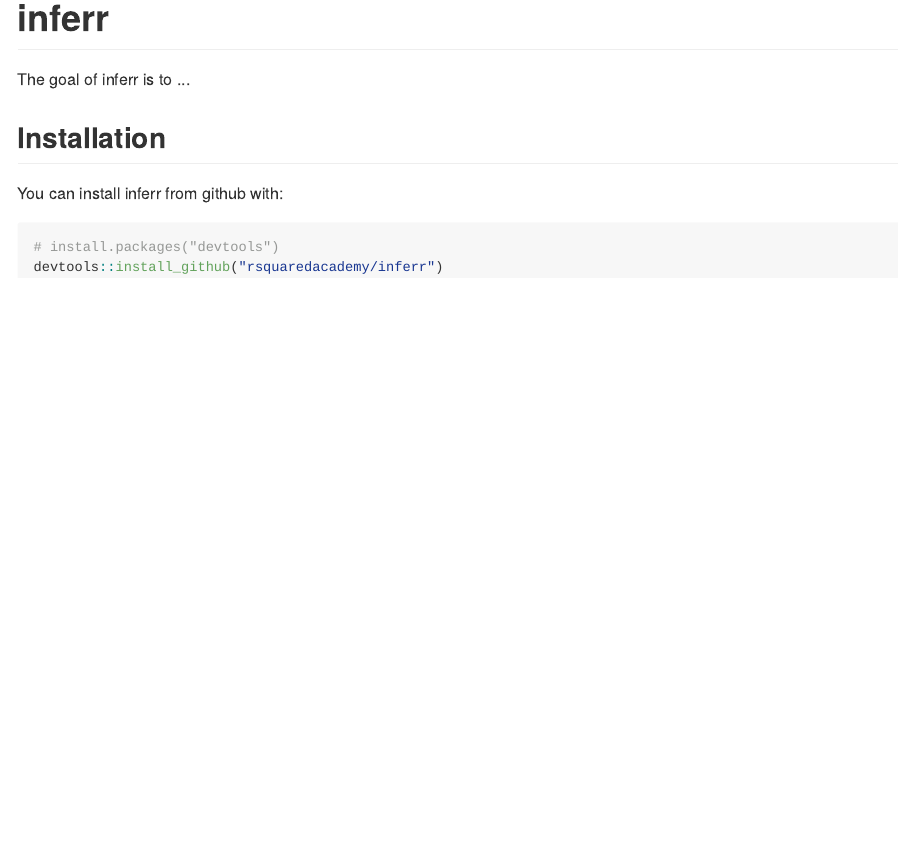
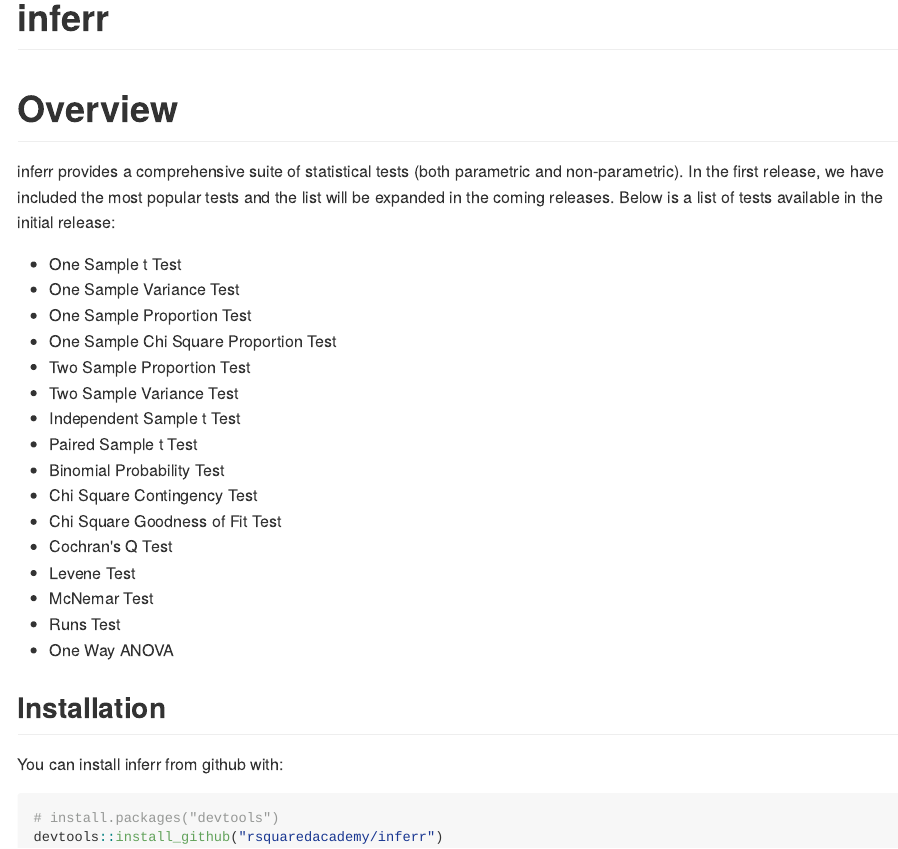
Before and after one commit to rsquaredacademy/inferr, an R Markdown document (README.Rmd): the page in a window 1100 px wide, from its top. The pictures show the output file README.md that the author committed with the source, drawn offline in the style of GitHub; badge pictures from the web are left out.

Commit message:
update README

```diff
--- a/README.Rmd
+++ b/README.Rmd
@@ -19,7 +19,30 @@
 [![AppVeyor Build Status](https://ci.appveyor.com/api/projects/status/github/rsquaredacademy/inferr?branch=master&svg=true)](https://ci.appveyor.com/project/rsquaredacademy/inferr)
 [![Coverage Status](https://img.shields.io/codecov/c/github/rsquaredacademy/inferr/master.svg)](https://codecov.io/github/rsquaredacademy/inferr?branch=master)
 
-The goal of inferr is to ...
+# Overview
+
+inferr provides a comprehensive suite of statistical tests (both parametric and
+non-parametric). In the first release, we have included the most popular tests
+and the list will be expanded in the coming releases. Below is a list of tests
+available in the initial release:
+
+- One Sample t Test
+- One Sample Variance Test
+- One Sample Proportion Test
+- One Sample Chi Square Proportion Test
+- Two Sample Proportion Test
+- Two Sample Variance Test
+- Independent Sample t Test
+- Paired Sample t Test
+- Binomial Probability Test
+- Chi Square Contingency Test
+- Chi Square Goodness of Fit Test
+- Cochran's Q Test
+- Levene Test
+- McNemar Test
+- Runs Test
+- One Way ANOVA
+
 
 ## Installation
 
```
Also changed, not shown: README.md.
